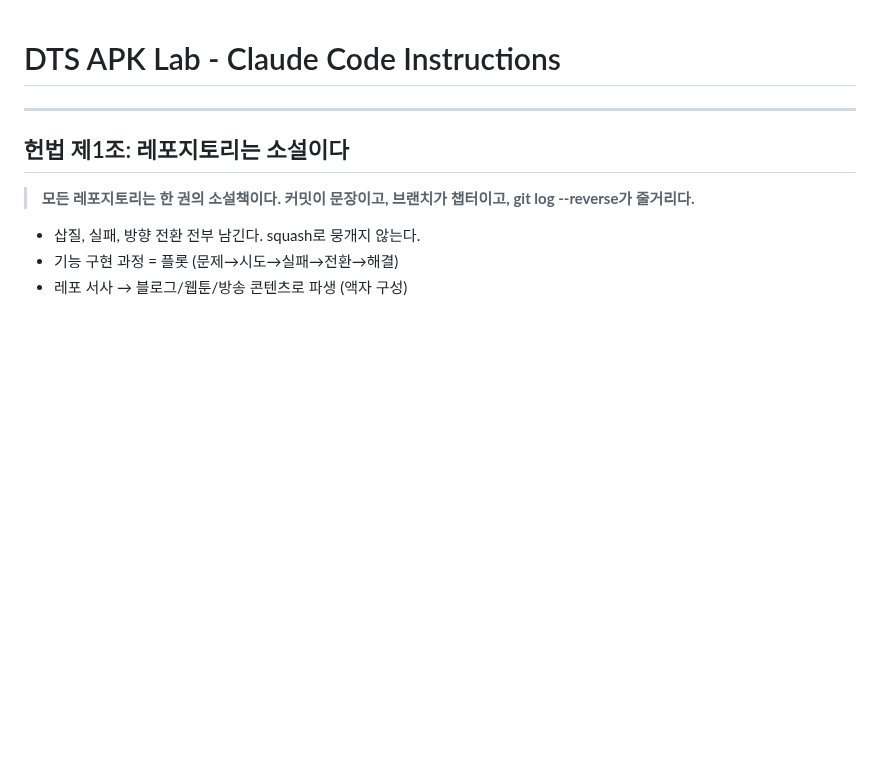
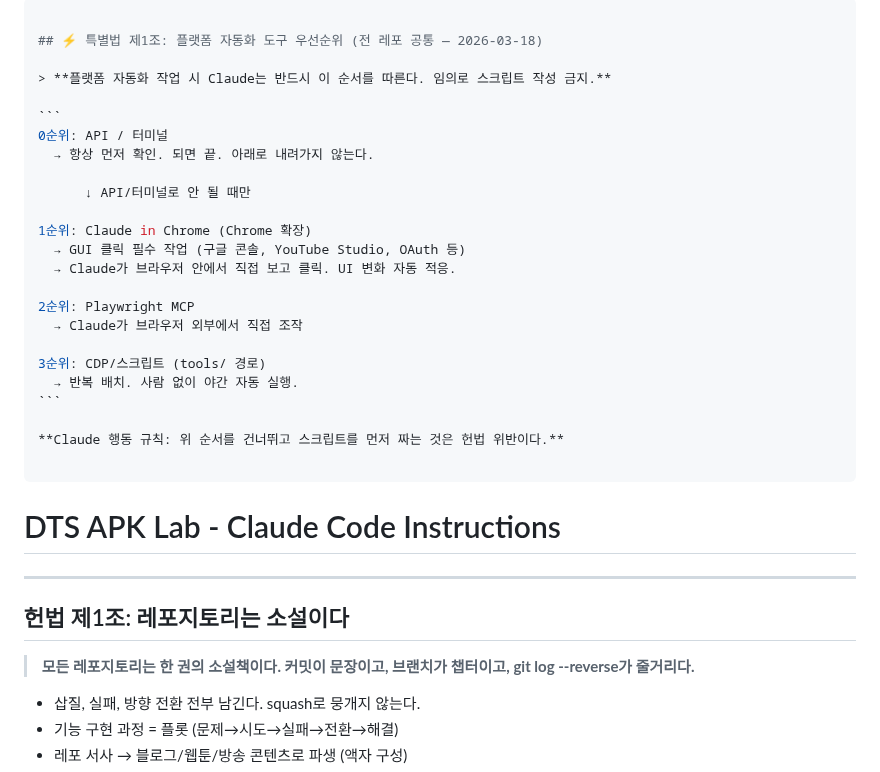
Before and after one commit to dtslib1979/dtslib-apk-lab, a Markdown page: CLAUDE.md, the part around the change. GitHub-like rendering; blank space fills up the shorter version.

Commit message:
feat: 특별법 제1조 광역 적용 — 플랫폼 자동화 도구 우선순위 (2026-03-18)
Co-Authored-By: Claude Sonnet 4.6 <noreply@anthropic.com>

````diff
--- a/CLAUDE.md
+++ b/CLAUDE.md
@@ -1,3 +1,30 @@
+---
+
+## ⚡ 특별법 제1조: 플랫폼 자동화 도구 우선순위 (전 레포 공통 — 2026-03-18)
+
+> **플랫폼 자동화 작업 시 Claude는 반드시 이 순서를 따른다. 임의로 스크립트 작성 금지.**
+
+```
+0순위: API / 터미널
+  → 항상 먼저 확인. 되면 끝. 아래로 내려가지 않는다.
+
+      ↓ API/터미널로 안 될 때만
+
+1순위: Claude in Chrome (Chrome 확장)
+  → GUI 클릭 필수 작업 (구글 콘솔, YouTube Studio, OAuth 등)
+  → Claude가 브라우저 안에서 직접 보고 클릭. UI 변화 자동 적응.
+
+2순위: Playwright MCP
+  → Claude가 브라우저 외부에서 직접 조작
+
+3순위: CDP/스크립트 (tools/ 경로)
+  → 반복 배치. 사람 없이 야간 자동 실행.
+```
+
+**Claude 행동 규칙: 위 순서를 건너뛰고 스크립트를 먼저 짜는 것은 헌법 위반이다.**
+
+---
+
 # DTS APK Lab - Claude Code Instructions
 
 ---
````
